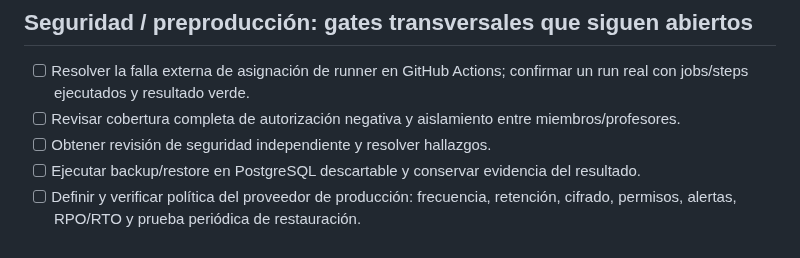
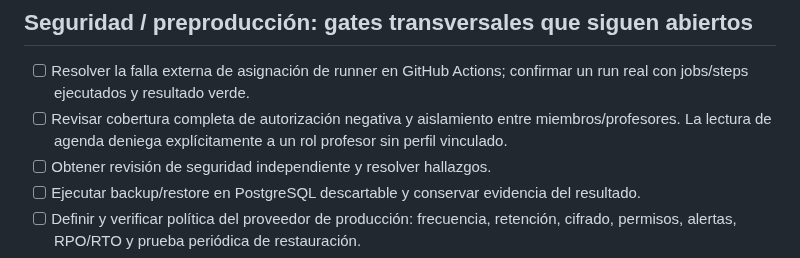
Before and after one commit to martinezmarcos93/app-ikigai, a Markdown page: docs/CLAUDE_CODE_PHASES_4_5_6_HANDOFF.md, the part around the change. Drawn GitHub-style.

Commit message:
docs: record coach agenda authorization guard

```diff
--- a/docs/CLAUDE_CODE_PHASES_4_5_6_HANDOFF.md
+++ b/docs/CLAUDE_CODE_PHASES_4_5_6_HANDOFF.md
@@ -103,7 +103,7 @@ Claude Code debe inspeccionar el árbol y el estado real del repositorio antes d
 ## Seguridad / preproducción: gates transversales que siguen abiertos
 
 - [ ] Resolver la falla externa de asignación de runner en GitHub Actions; confirmar un run real con jobs/steps ejecutados y resultado verde.
-- [ ] Revisar cobertura completa de autorización negativa y aislamiento entre miembros/profesores.
+- [ ] Revisar cobertura completa de autorización negativa y aislamiento entre miembros/profesores. La lectura de agenda deniega explícitamente a un rol profesor sin perfil vinculado.
 - [ ] Obtener revisión de seguridad independiente y resolver hallazgos.
 - [ ] Ejecutar backup/restore en PostgreSQL descartable y conservar evidencia del resultado.
 - [ ] Definir y verificar política del proveedor de producción: frecuencia, retención, cifrado, permisos, alertas, RPO/RTO y prueba periódica de restauración.
```
